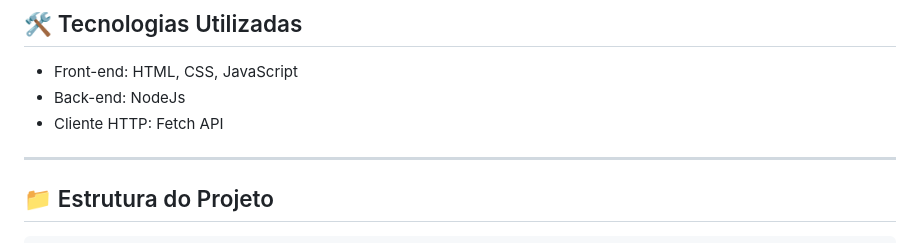
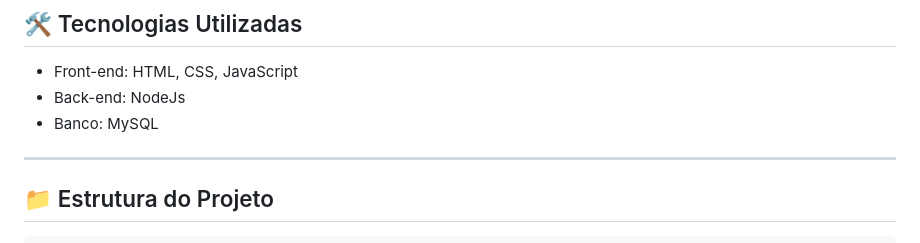
Before and after one commit to MayconGuill/avaliativa-ds, a Markdown page: README.md, the part around the change. GitHub-like rendering.

Commit message:
Update technologies used in README

```diff
--- a/README.md
+++ b/README.md
@@ -16,7 +16,7 @@ Implementar um sistema simples que funcione via:
 
 * Front-end: HTML, CSS, JavaScript
 * Back-end: NodeJs
-* Cliente HTTP: Fetch API
+* Banco: MySQL
 
 ---
 
```
